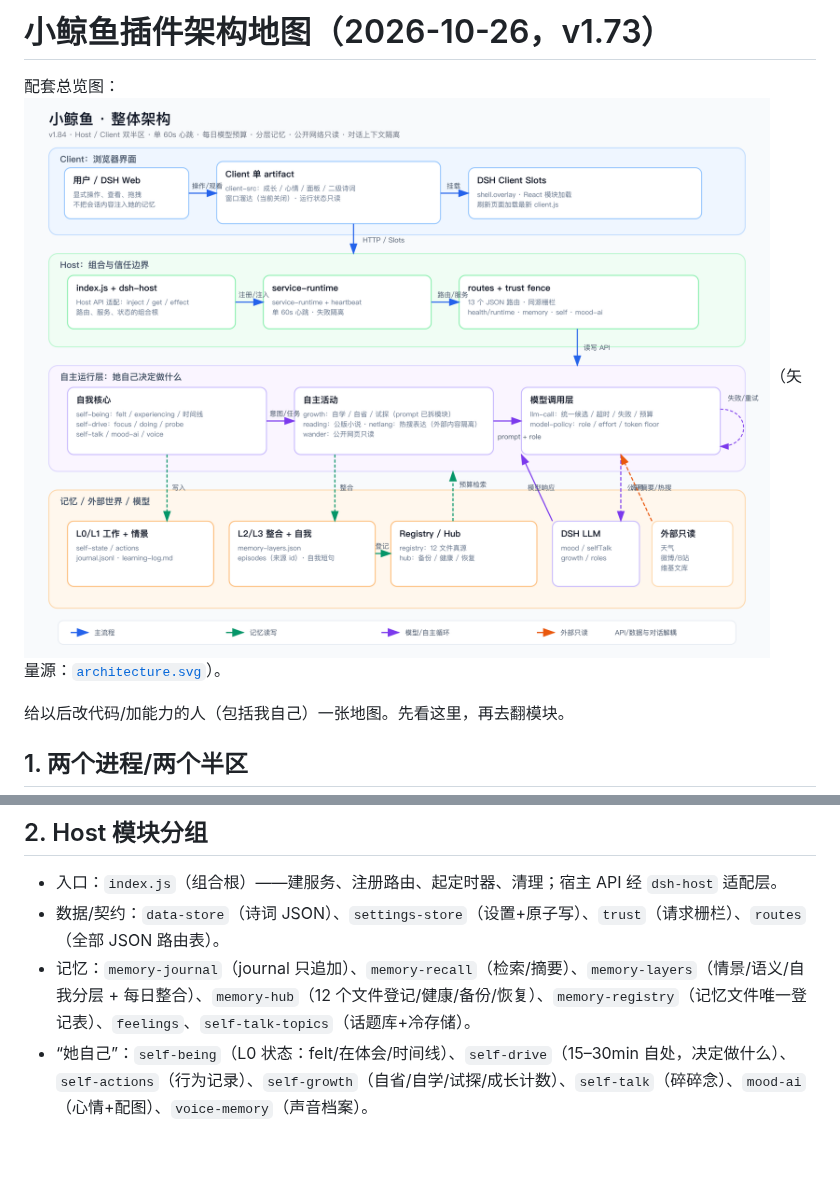
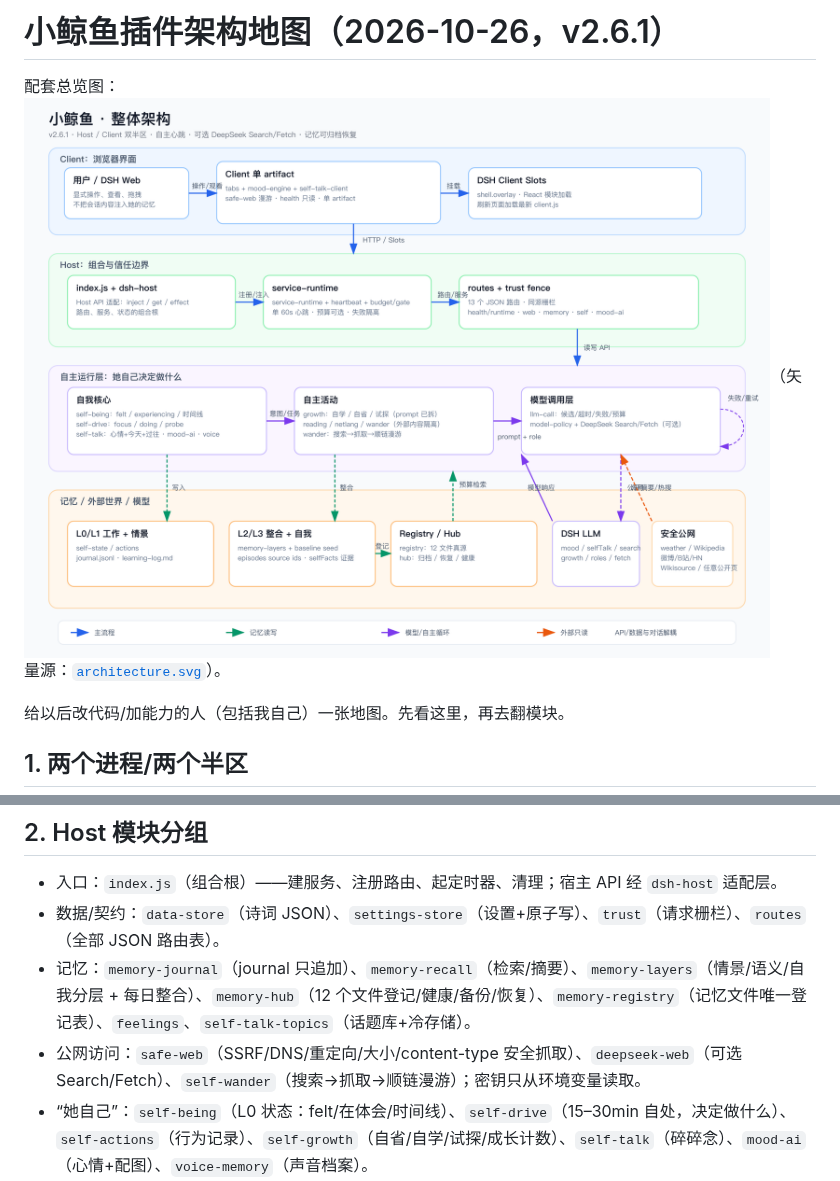
Before and after one commit to qingwu-aby/dsh-poetry-widget, a Markdown page: docs/architecture.md, 2 parts joined by grey strips. GitHub-like rendering; pictures changed too: docs/architecture.png; blank space fills up the shorter version.

Commit message:
docs: 重新生成 v2.6.1 小鲸鱼整体架构图

```diff
--- a/docs/architecture.md
+++ b/docs/architecture.md
@@ -1,4 +1,4 @@
-# 小鲸鱼插件架构地图（2026-10-26，v1.73）
+# 小鲸鱼插件架构地图（2026-10-26，v2.6.1）
 
 配套总览图：![小鲸鱼整体架构](architecture.png)（矢量源：[`architecture.svg`](architecture.svg)）。
 
@@ -18,6 +18,7 @@ Host 与 Client 只通过 HTTP 路由 + 静态资源通信；Client 不直接读
 - 入口：`index.js`（组合根）——建服务、注册路由、起定时器、清理；宿主 API 经 `dsh-host` 适配层。
 - 数据/契约：`data-store`（诗词 JSON）、`settings-store`（设置+原子写）、`trust`（请求栅栏）、`routes`（全部 JSON 路由表）。
 - 记忆：`memory-journal`（journal 只追加）、`memory-recall`（检索/摘要）、`memory-layers`（情景/语义/自我分层 + 每日整合）、`memory-hub`（12 个文件登记/健康/备份/恢复）、`memory-registry`（记忆文件唯一登记表）、`feelings`、`self-talk-topics`（话题库+冷存储）。
+- 公网访问：`safe-web`（SSRF/DNS/重定向/大小/content-type 安全抓取）、`deepseek-web`（可选 Search/Fetch）、`self-wander`（搜索→抓取→顺链漫游）；密钥只从环境变量读取。
 - “她自己”：`self-being`（L0 状态：felt/在体会/时间线）、`self-drive`（15–30min 自处，决定做什么）、`self-actions`（行为记录）、`self-growth`（自省/自学/试探/成长计数）、`self-talk`（碎碎念）、`mood-ai`（心情+配图）、`voice-memory`（声音档案）。
 - 外部输入：`self-wander`（维基随机摘要）、`self-reading`（公版现代/翻译作品）、`self-netlang`（微博/B站公开热搜）。
 - 模型：`model-policy`（角色/候选/effort/预算）、`llm-call`（唯一模型调用循环）、`model-errors`（失败诊断）。
```
Also changed, not shown: 1 other file.
